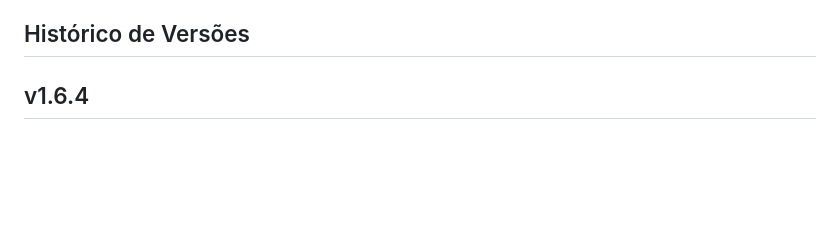
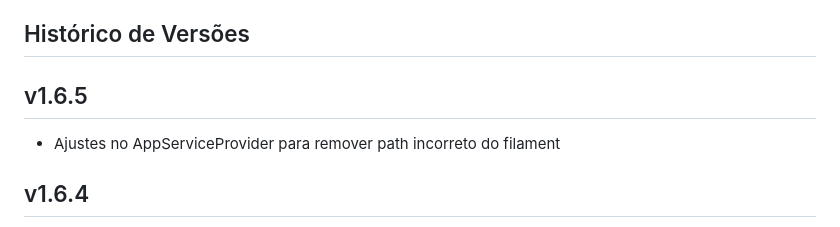
Before and after one commit to edumelog/guardian, a Markdown page: README.md, the part around the change. Drawn GitHub-style; blank space fills up the shorter version.

Commit message:
Ajustes README.md

```diff
--- a/README.md
+++ b/README.md
@@ -46,6 +46,9 @@ O Guardian foi desenvolvido utilizando um stack moderno de tecnologias:
 - Servidor web (Nginx, Apache)
 
 ## Histórico de Versões
+
+## v1.6.5
+- Ajustes no AppServiceProvider para remover path incorreto do filament
 
 ## v1.6.4
 - Ajustes no arquivo de configuração do Vite (vite.config.js) para sensibilzar sobre o uso da variável VITE_USE_TRAEFIK no .env e identificar se o estamos usando o Vite com Traefik ou somente o Vite.
```
